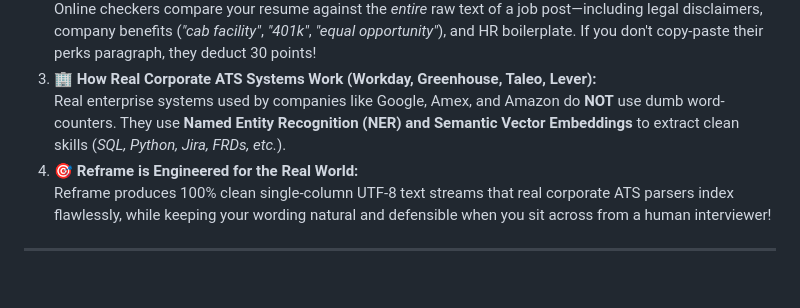
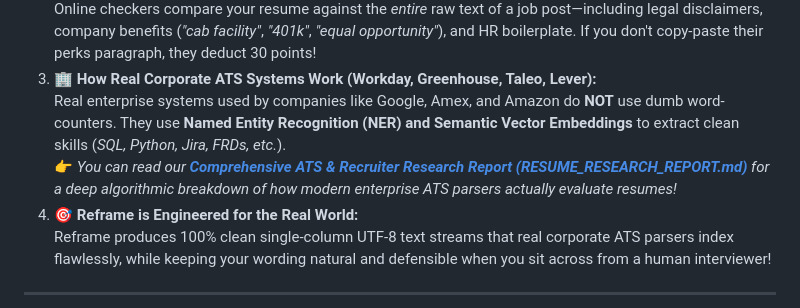
Before and after one commit to Shivaprasadfarale/reframe, a Markdown page: README.md, the part around the change. Drawn GitHub-style; blank space fills up the shorter version.

Commit message:
docs: Add direct link to RESUME_RESEARCH_REPORT.md in ATS checker trap explanations

```diff
--- a/README.md
+++ b/README.md
@@ -184,6 +184,7 @@ If you upload your generated resume to commercial "Free ATS Checker" websites (J
    Online checkers compare your resume against the *entire* raw text of a job post—including legal disclaimers, company benefits (*"cab facility"*, *"401k"*, *"equal opportunity"*), and HR boilerplate. If you don't copy-paste their perks paragraph, they deduct 30 points!
 3. 🏢 **How Real Corporate ATS Systems Work (Workday, Greenhouse, Taleo, Lever):**
    Real enterprise systems used by companies like Google, Amex, and Amazon do **NOT** use dumb word-counters. They use **Named Entity Recognition (NER) and Semantic Vector Embeddings** to extract clean skills (*SQL, Python, Jira, FRDs, etc.*).
+   👉 *You can read our **[Comprehensive ATS & Recruiter Research Report (RESUME_RESEARCH_REPORT.md)](RESUME_RESEARCH_REPORT.md)** for a deep algorithmic breakdown of how modern enterprise ATS parsers actually evaluate resumes!*
 4. 🎯 **Reframe is Engineered for the Real World:**
    Reframe produces 100% clean single-column UTF-8 text streams that real corporate ATS parsers index flawlessly, while keeping your wording natural and defensible when you sit across from a human interviewer!
 
```
Also changed, not shown: NON_TECH_GUIDE.md (+1 -0 lines).
